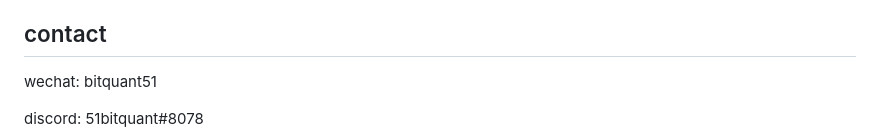
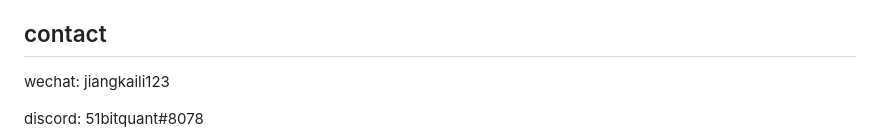
Before and after one commit to jiangkaili/binance-trader-bot, a Markdown page: Video-Instruction.md, the part around the change. Drawn GitHub-style.

```diff
--- a/Video-Instruction.md
+++ b/Video-Instruction.md
@@ -183,7 +183,7 @@ setting.
 
 
 ## contact
-wechat: bitquant51
+wechat: jiangkaili123
 
 discord: 51bitquant#8078
 
```
Also changed, not shown: README-Chinese.md (+1 -1 lines), README-Portuguese.md (+1 -1 lines).
